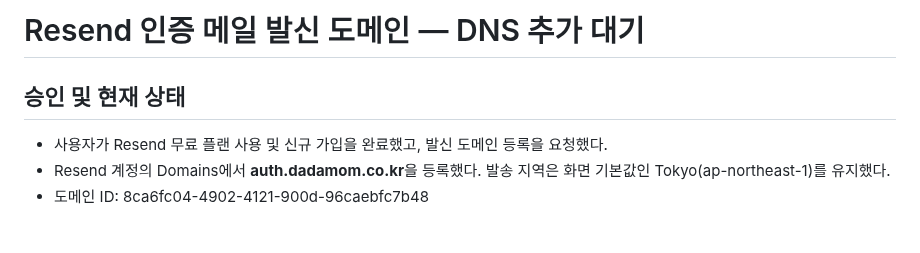
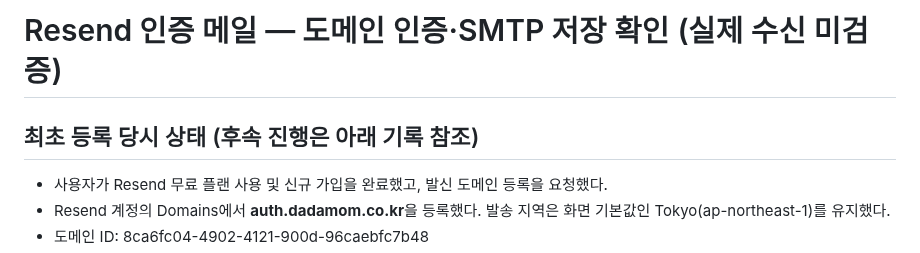
Before and after one commit to adultryun188-lang/dadamom-test, a Markdown page: docs/Resend_발신도메인_DNS설정_2026-10-19.md, the part around one of its changes. Drawn GitHub-style; blank space fills up the shorter version.

Commit message:
[skip ci] 문서: SMTP 저장 확인과 실제 메일 검증 경계 기록

```diff
--- a/docs/Resend_발신도메인_DNS설정_2026-10-19.md
+++ b/docs/Resend_발신도메인_DNS설정_2026-10-19.md
@@ -1,6 +1,6 @@
-# Resend 인증 메일 발신 도메인 — DNS 추가 대기
+# Resend 인증 메일 — 도메인 인증·SMTP 저장 확인 (실제 수신 미검증)
 
-## 승인 및 현재 상태
+## 최초 등록 당시 상태 (후속 진행은 아래 기록 참조)
 
 - 사용자가 Resend 무료 플랜 사용 및 신규 가입을 완료했고, 발신 도메인 등록을 요청했다.
 - Resend 계정의 Domains에서 **auth.dadamom.co.kr**을 등록했다. 발송 지역은 화면 기본값인 Tokyo(ap-northeast-1)를 유지했다.
```
Also changed, not shown: other parts of docs/Resend_발신도메인_DNS설정_2026-10-19.md (+36 -0 lines), docs/인수인계_2026-10-16.md (+1 -0 lines).
